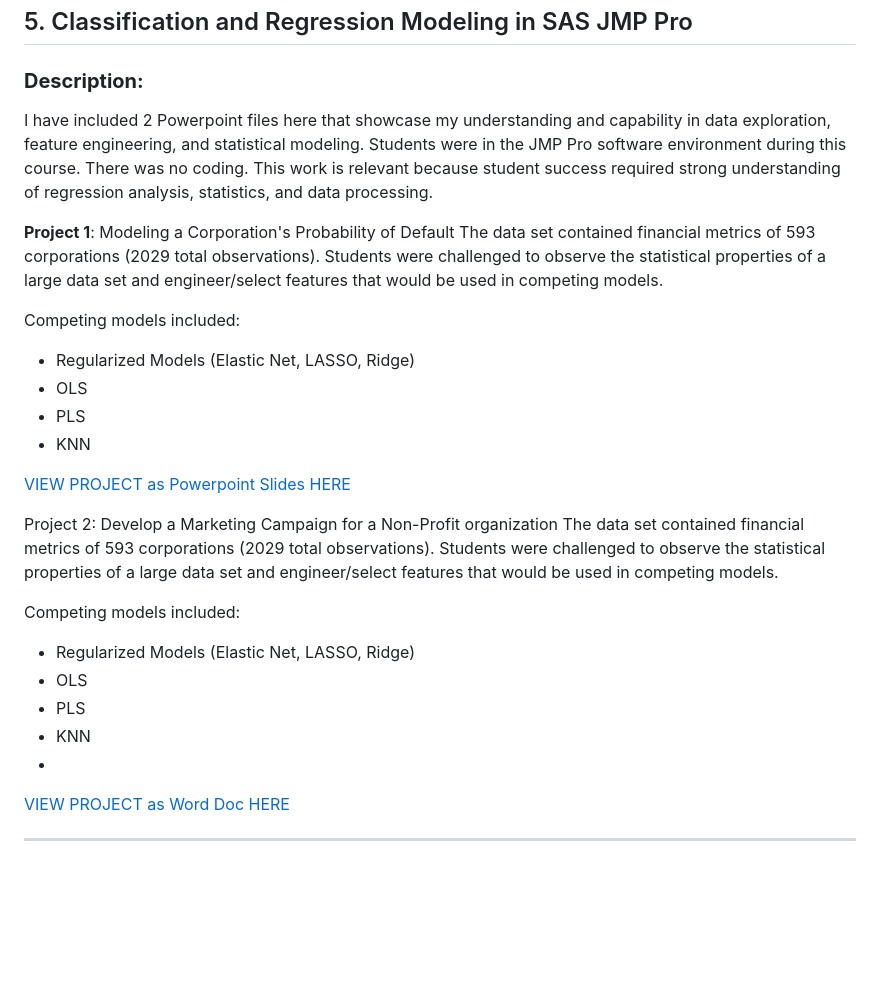
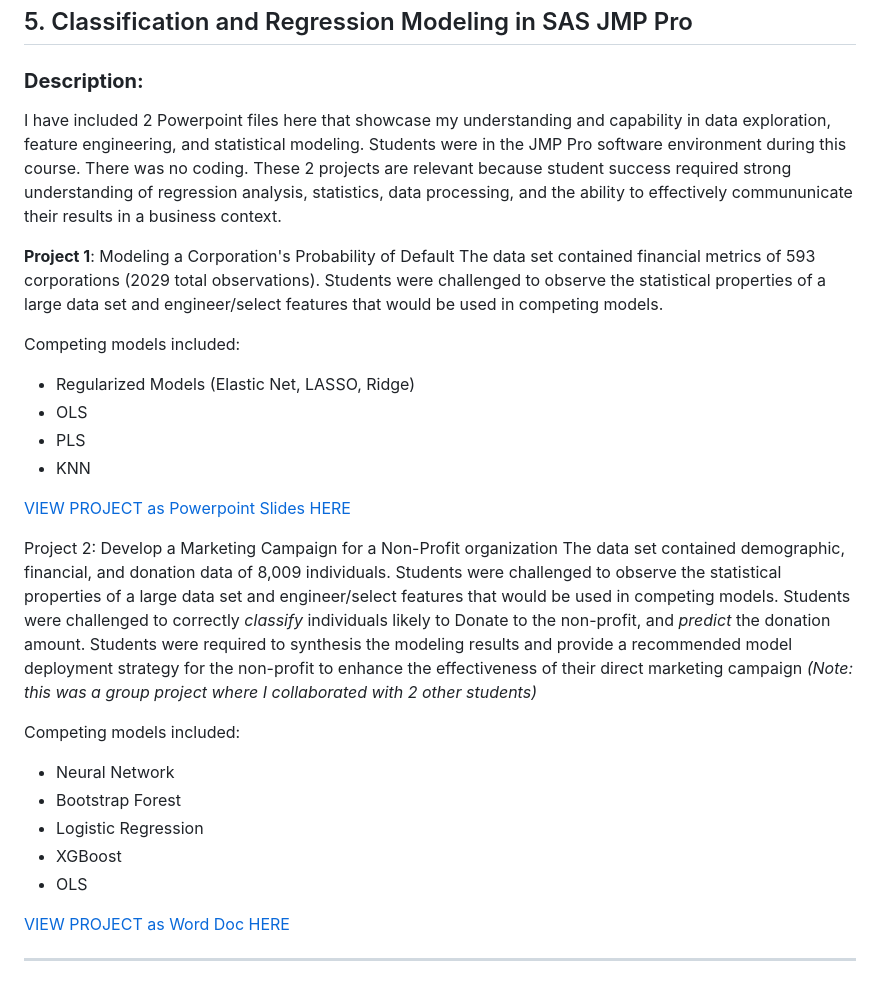
Before and after one commit to afrohner/MSQE_25, a Markdown page: README.md, the part around the change. GitHub-like rendering; blank space fills up the shorter version.

Commit message:
Revise project descriptions in README

```diff
--- a/README.md
+++ b/README.md
@@ -76,7 +76,7 @@ Using the College Scorecard data set from the US Department of education I was t
 
 ## 5. Classification and Regression Modeling in SAS JMP Pro
 ### **Description:**
-I have included 2 Powerpoint files here that showcase my understanding and capability in data exploration, feature engineering, and statistical modeling. Students were in the JMP Pro software environment during this course. There was no coding. This work is relevant because student success required strong understanding of regression analysis, statistics, and data processing.
+I have included 2 Powerpoint files here that showcase my understanding and capability in data exploration, feature engineering, and statistical modeling. Students were in the JMP Pro software environment during this course. There was no coding. These 2 projects are relevant because student success required strong understanding of regression analysis, statistics, data processing, and the ability to effectively commununicate their results in a business context.
 
 **Project 1**: Modeling a Corporation's Probability of Default
 The data set contained financial metrics of 593 corporations (2029 total observations). Students were challenged to observe the statistical properties of a large data set and engineer/select features that would be used in competing models.
@@ -90,14 +90,17 @@ Competing models included:
 [VIEW PROJECT as Powerpoint Slides HERE](https://afrohner.github.io/MSQE_25/ECON_561_Midterm_PDF_AF.pdf)
 
 Project 2: Develop a Marketing Campaign for a Non-Profit organization
-The data set contained financial metrics of 593 corporations (2029 total observations). Students were challenged to observe the statistical properties of a large data set and engineer/select features that would be used in competing models.
+The data set contained demographic, financial, and donation data of 8,009 individuals. Students were challenged to observe the statistical properties of a large data set and engineer/select features that would be used in competing models.
+Students were challenged to correctly *classify* individuals likely to Donate to the non-profit, and *predict* the donation amount.
+Students were required to synthesis the modeling results and provide a recommended model deployment strategy for the non-profit to enhance the effectiveness of their direct marketing campaign *(Note: this was a group project where I collaborated with 2 other students)*
 
 Competing models included:
-  - Regularized Models (Elastic Net, LASSO, Ridge)
+  - Neural Network
+  - Bootstrap Forest
+  - Logistic Regression
+  - XGBoost
   - OLS
-  - PLS
-  - KNN
-  -
+
 [VIEW PROJECT as Word Doc HERE](https://afrohner.github.io/MSQE_25/ECON_561_Final_Presentation_SL_FM_AF.pdf)
 
 ---
```
